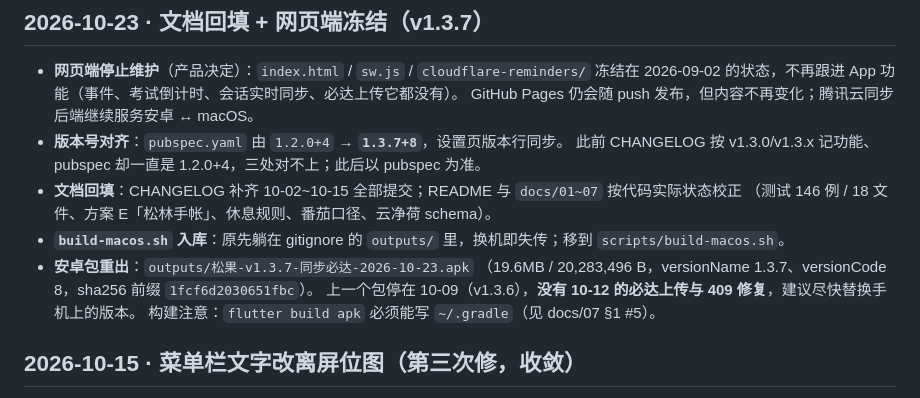
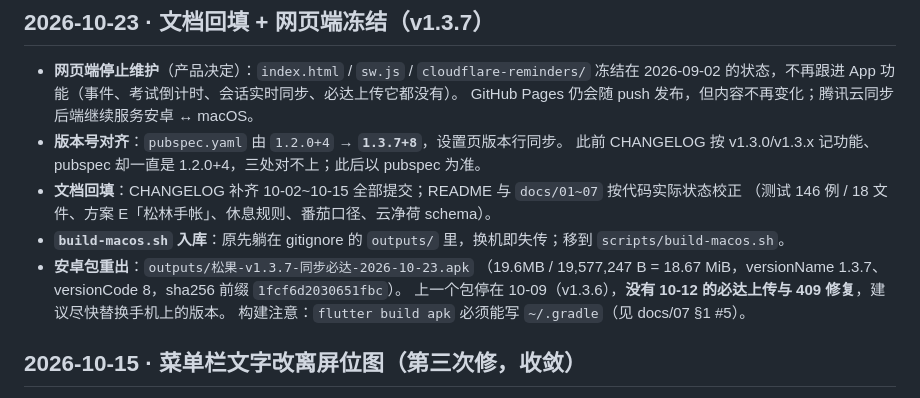
Before and after one commit to syc13534102408-gif/pomodoro, a Markdown page: CHANGELOG.md, the part around the change. Drawn GitHub-style.

Commit message:
整理：APK 实际字节数改为 19,577,247 B（此前误用 unzip 解压后总大小）

```diff
--- a/CHANGELOG.md
+++ b/CHANGELOG.md
@@ -19,7 +19,7 @@
   （测试 146 例 / 18 文件、方案 E「松林手帐」、休息规则、番茄口径、云净荷 schema）。
 - **`build-macos.sh` 入库**：原先躺在 gitignore 的 `outputs/` 里，换机即失传；移到 `scripts/build-macos.sh`。
 - **安卓包重出**：`outputs/松果-v1.3.7-同步必达-2026-10-23.apk`
-  （19.6MB / 20,283,496 B，versionName 1.3.7、versionCode 8，sha256 前缀 `1fcf6d2030651fbc`）。
+  （19.6MB / 19,577,247 B = 18.67 MiB，versionName 1.3.7、versionCode 8，sha256 前缀 `1fcf6d2030651fbc`）。
   上一个包停在 10-09（v1.3.6），**没有 10-12 的必达上传与 409 修复**，建议尽快替换手机上的版本。
   构建注意：`flutter build apk` 必须能写 `~/.gradle`（见 docs/07 §1 #5）。
 
```
